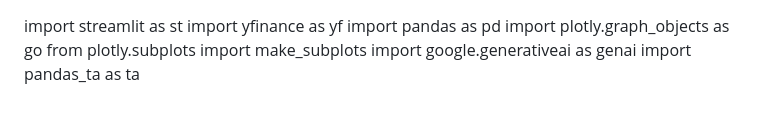
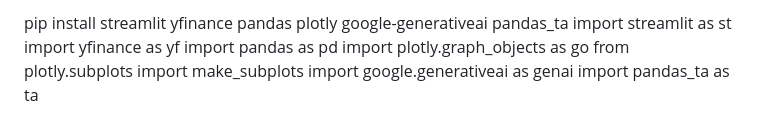
Before and after one commit to m02417710-maker/SahmAI_Analyst_bot, a Markdown page: README.md, the part around the change. Drawn GitHub-style.

Commit message:
Add installation instructions for required packages
Signed-off-by: m02417710-maker <m02417710@gmail.com>

```diff
--- a/README.md
+++ b/README.md
@@ -1,3 +1,4 @@
+pip install streamlit yfinance pandas plotly google-generativeai pandas_ta
 import streamlit as st
 import yfinance as yf
 import pandas as pd
```
